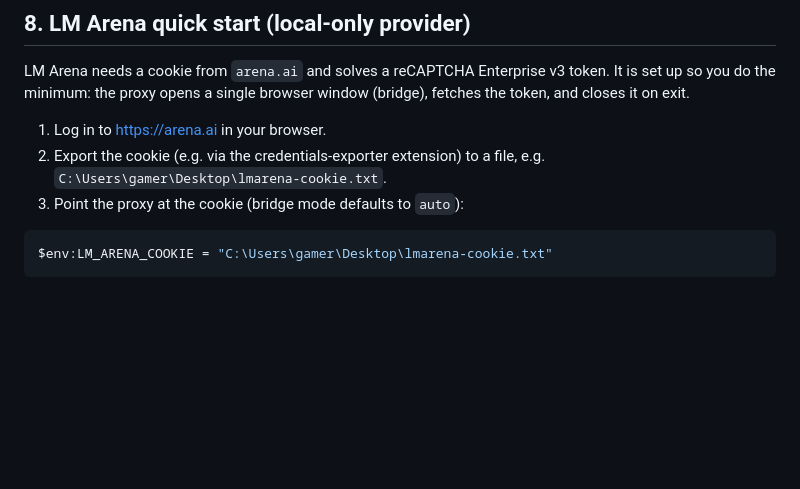
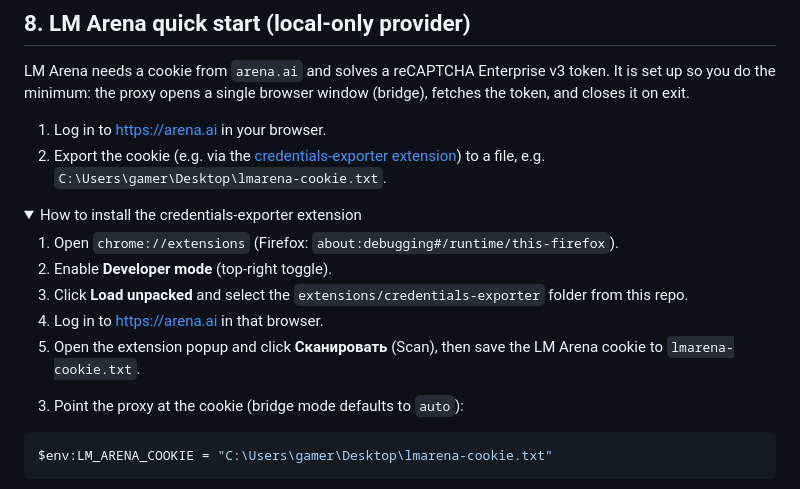
Before and after one commit to VolcharaVasiliy/risu-zai-proxy-archive, a Markdown page: INSTALLATION.md, the part around the change. Rendered like a GitHub page; folded sections open; blank space fills up the shorter version.

Commit message:
docs(installation): link credentials-exporter folder and add collapsible install steps in LM Arena section

````diff
--- a/INSTALLATION.md
+++ b/INSTALLATION.md
@@ -130,8 +130,20 @@ token. It is set up so you do the minimum: the proxy opens a single browser
 window (bridge), fetches the token, and closes it on exit.
 
 1. Log in to https://arena.ai in your browser.
-2. Export the cookie (e.g. via the credentials-exporter extension) to a file,
+2. Export the cookie (e.g. via the [credentials-exporter extension](extensions/credentials-exporter/)) to a file,
    e.g. `C:\Users\gamer\Desktop\lmarena-cookie.txt`.
+
+<details>
+<summary>How to install the credentials-exporter extension</summary>
+
+1. Open `chrome://extensions` (Firefox: `about:debugging#/runtime/this-firefox`).
+2. Enable **Developer mode** (top-right toggle).
+3. Click **Load unpacked** and select the `extensions/credentials-exporter` folder from this repo.
+4. Log in to https://arena.ai in that browser.
+5. Open the extension popup and click **Сканировать** (Scan), then save the LM Arena cookie to `lmarena-cookie.txt`.
+
+</details>
+
 3. Point the proxy at the cookie (bridge mode defaults to `auto`):
 
 ```powershell
````
